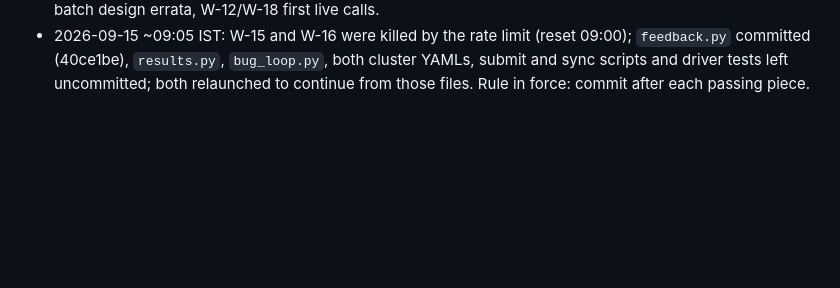
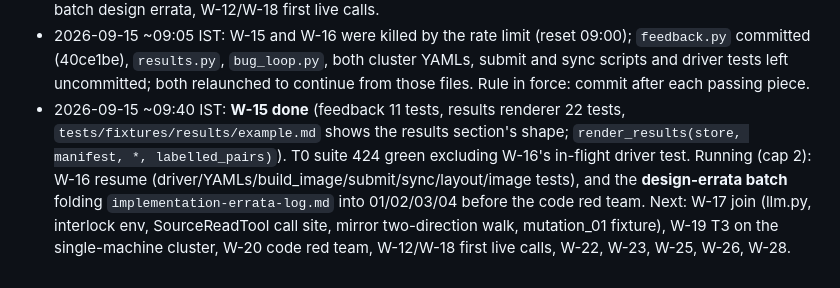
Before and after one commit to DevAbhinav-23/CHIA_Hackathon_2k26, a Markdown page: docs/HANDOFF.md, the part around the change. GitHub-like rendering; blank space fills up the shorter version.

Commit message:
bugloop: handoff: W-15 done; W-16 and design-errata batch running

```diff
--- a/docs/HANDOFF.md
+++ b/docs/HANDOFF.md
@@ -110,3 +110,4 @@ All five design documents are **Approved** (`design/00-README.md` sign-off recor
 - 2026-09-14 ~10:30 IST: **W-08b done** (frame fixes: 4 of 6 fixtures now in scope; contract fixtures corrected; B4 `oracle_differential` works end to end with divergence index). **W-10 done** (triage/dedup/mirror; 22 labelled pairs: collision 1/11, false-merge 1/11, both real; live mirror test owed: the earlier token extraction took the wrong field of `~/.git-credentials`, whose shape is `https://<40-char token>:x-oauth-basic@github.com`). **W-07 done.** Suite T0: 233 green; T0+T1: 261. Running (cap 2): W-13 generators/prompts/mutators, W-14 repair/gate/approve (+ the live mirror test). Queue: W-15 feedback/results, W-16 driver/YAML/image_build, W-17 join (move `llm_turn`/`parse_json_footer` into a neutral `llm.py`; resolve cross-half import), W-19 T3, W-20 code red team, W-12 mutator synthesis (live), W-18 pilot (live), W-22, W-23, W-25, W-26, W-28. Decision on W-10 errata row 8: labelled (`good first issue`) match is promoted ahead of open-beats-closed; no contract bump.
 - 2026-09-14 ~13:30 IST: **W-13 done** (generators A3/A4, mutators, A7 synthesis, `SourceReadTool`/`ProbeWriteTool`, interlock; 59 tests). **W-14 done** (repair adapter with the 16-key `cfg` on `vertex`/`gemini-3.8-flash`, gate with `gate_validate` as a third node, approval CLI `python -m circt_bug_loop.approve`; 100 tests). Suite T0: 391 green (420 with T1). **Live mirror measured**: token authenticates (5,000/h); GitHub's issue listing returns 422 at page 100, so cap 20,000 yields nothing; cap 600 → 600 rows (249 open / 351 closed), 35 pages, 34 s. Decision: two-direction walk (desc then asc) at the join. Join fixes queued in the errata log (llm.py neutral module, interlock `env=` mapping, `SourceReadTool` call site, `mutation_01` fixture). Running (cap 2): W-15 feedback/results, W-16 driver/YAMLs/build_image/submit/sync. Next: W-17 join, W-19 T3 on the cluster, W-20 code red team, batch design errata, W-12/W-18 first live calls.
 - 2026-09-15 ~09:05 IST: W-15 and W-16 were killed by the rate limit (reset 09:00); `feedback.py` committed (40ce1be), `results.py`, `bug_loop.py`, both cluster YAMLs, submit and sync scripts and driver tests left uncommitted; both relaunched to continue from those files. Rule in force: commit after each passing piece.
+- 2026-09-15 ~09:40 IST: **W-15 done** (feedback 11 tests, results renderer 22 tests, `tests/fixtures/results/example.md` shows the results section's shape; `render_results(store, manifest, *, labelled_pairs)`). T0 suite 424 green excluding W-16's in-flight driver test. Running (cap 2): W-16 resume (driver/YAMLs/build_image/submit/sync/layout/image tests), and the **design-errata batch** folding `implementation-errata-log.md` into 01/02/03/04 before the code red team. Next: W-17 join (llm.py, interlock env, SourceReadTool call site, mirror two-direction walk, mutation_01 fixture), W-19 T3 on the single-machine cluster, W-20 code red team, W-12/W-18 first live calls, W-22, W-23, W-25, W-26, W-28.
```
